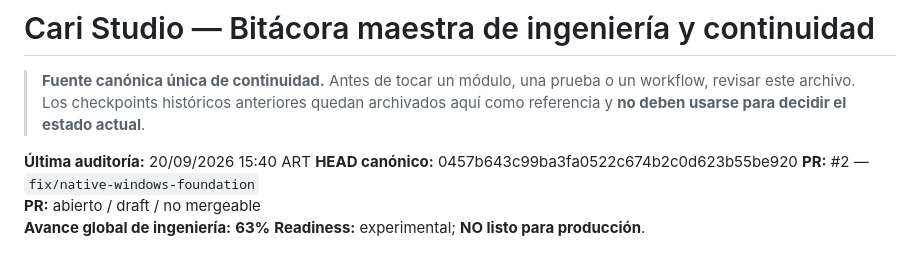
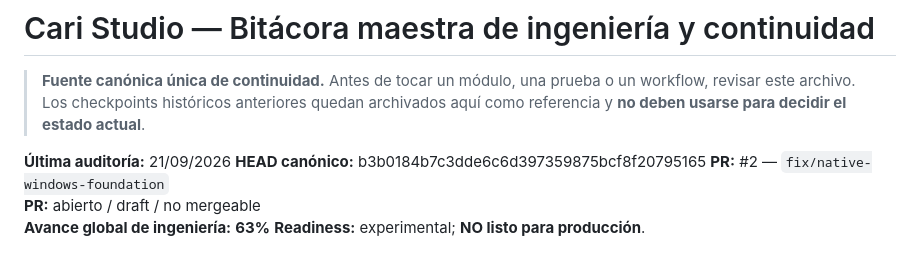
Before and after one commit to araragijona-coder/vtuber-cari, a Markdown page: CARI_STUDIO_BITACORA.md, the part around one of its changes. GitHub-like rendering.

```diff
--- a/CARI_STUDIO_BITACORA.md
+++ b/CARI_STUDIO_BITACORA.md
@@ -3,8 +3,8 @@
 > **Fuente canónica única de continuidad.**
 > Antes de tocar un módulo, una prueba o un workflow, revisar este archivo. Los checkpoints históricos anteriores quedan archivados aquí como referencia y **no deben usarse para decidir el estado actual**.
 
-**Última auditoría:** 20/09/2026 15:40 ART
-**HEAD canónico:** 0457b643c99ba3fa0522c674b2c0d623b55be920
+**Última auditoría:** 21/09/2026
+**HEAD canónico:** b3b0184b7c3dde6c6d397359875bcf8f20795165
 **PR:** #2 — `fix/native-windows-foundation`
 **PR:** abierto / draft / no mergeable
 **Avance global de ingeniería:** **63%**
```
Also changed, not shown: other parts of CARI_STUDIO_BITACORA.md (+43 -0 lines).
